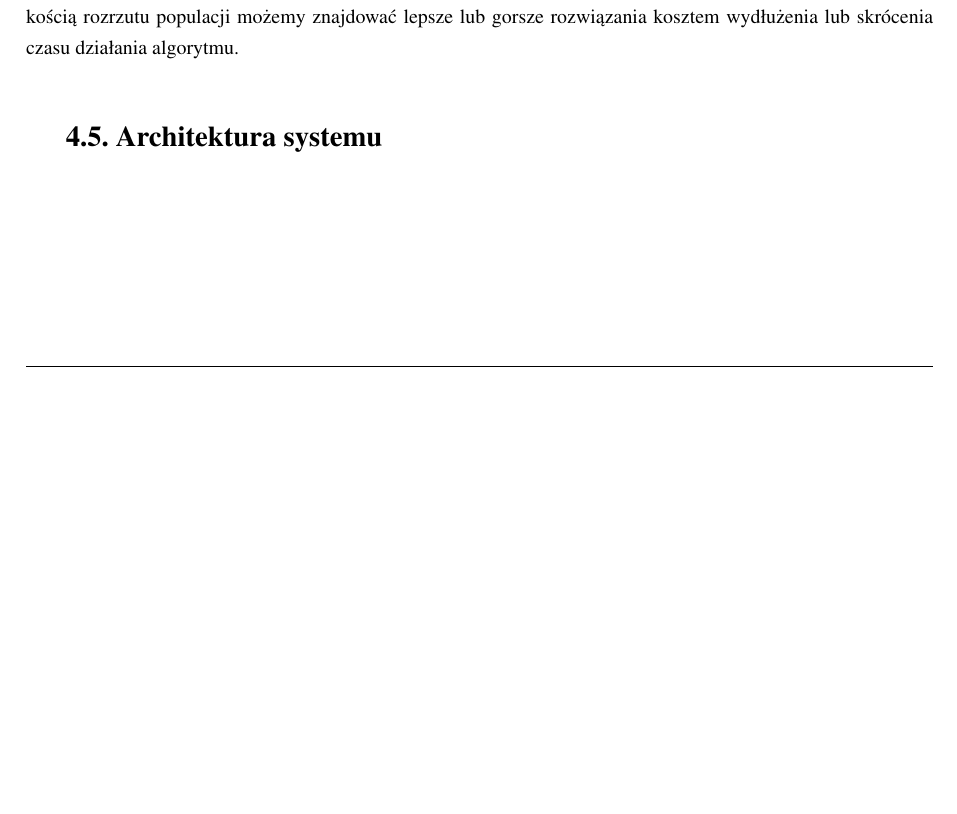
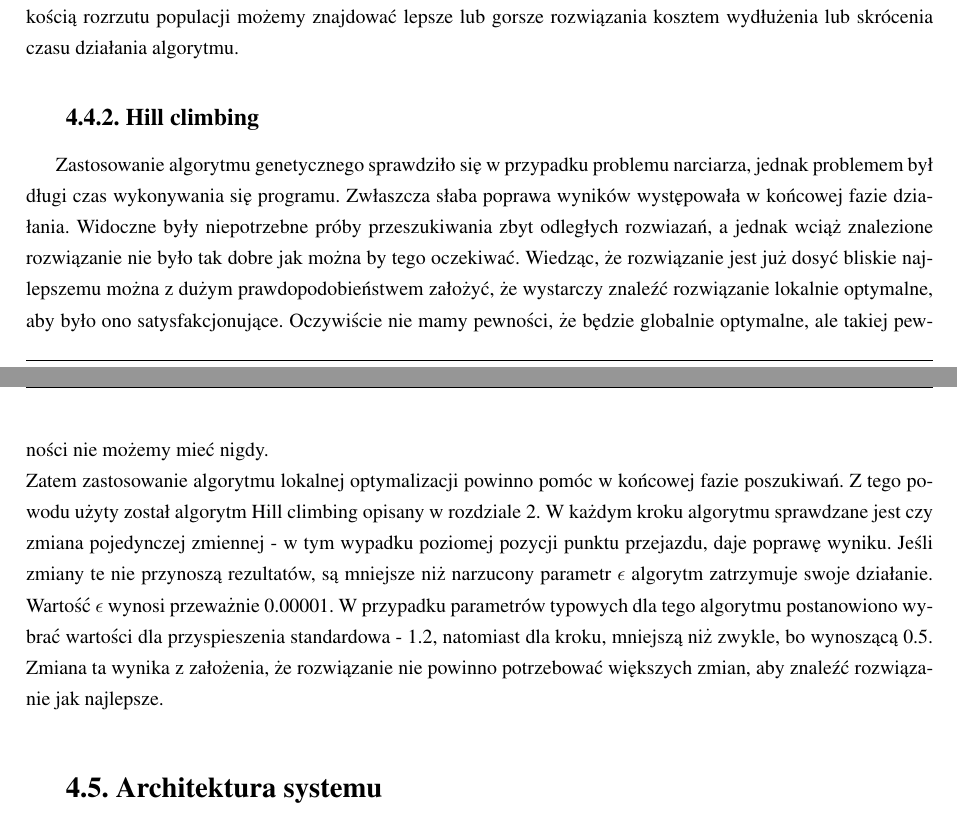
Before and after one commit to askiba/master-thesis, a LaTeX thesis (praca.tex, which reads rozdzial4.tex): part of page 18 of 21 before the commit and two parts of pages 18 and 19 of 22 after it, the two joined at a grey line, cut so that both start at the same text, the shorter picture padded with empty space. Compiled offline with pdfLaTeX; the source files are stored in an older character set and shown here as Unicode; a missing bibliography style is replaced by a similar one.

Commit message:
hill climbing praktyka

```diff
--- a/rozdzial4.tex
+++ b/rozdzial4.tex
@@ -229,6 +229,9 @@
 Warunek zakończenia algorytmu zawsze sprawia wiele problemów. Nie jest łatwo zdecydować na jakiej podstawie zatrzymywać jego działanie. Często korzysta się z informacji o rozrzucie przystosowania w populacji - obliczamy go na podstawie różnicy pomiędzy najlepszym i najgorszym osobnikiem. Jeśli rozrzut ten jest niewielki może oznaczać stagnację algorytmu. Niekoniecznie świadczy to o znalezieniu rozwiązania, ale w połączeniu z dodatkowymi mechanizmami może być skuteczną metodą na decyzję o zakończeniu optymalizacji.\\
 W naszym rozwiązaniu bierzemy zatem również pod uwagę taki wskaźnik jak poprawa najlepszego obecnego rozwiązania. Jeśli przez określoną liczbę iteracji, najczęściej kilka lub kilkanaście najlepsze rozwiązanie nie poprawia się w ogóle, a populacja jest bardzo mało zróżnicowana to jest to znak, że znalezione rozwiązanie powinno być wystarczająco bliskie najlepszemu. Oczywiście sterując liczbą iteracji przez które sprawdzamy zmiany oraz wielkością rozrzutu populacji możemy znajdować lepsze lub gorsze rozwiązania kosztem wydłużenia lub skrócenia czasu działania algorytmu.
 
+\subsection{Hill climbing}
+Zastosowanie algorytmu genetycznego sprawdziło się w przypadku problemu narciarza, jednak problemem był długi czas wykonywania się programu. Zwłaszcza słaba poprawa wyników występowała w końcowej fazie działania. Widoczne były niepotrzebne próby przeszukiwania zbyt odległych rozwiazań, a jednak wciąż znalezione rozwiązanie nie było tak dobre jak można by tego oczekiwać. Wiedząc, że rozwiązanie jest już dosyć bliskie najlepszemu można z dużym prawdopodobieństwem założyć, że wystarczy znaleźć rozwiązanie lokalnie optymalne, aby było ono satysfakcjonujące. Oczywiście nie mamy pewności, że będzie globalnie optymalne, ale takiej pewności nie możemy mieć nigdy.\\
+Zatem zastosowanie algorytmu lokalnej optymalizacji powinno pomóc w końcowej fazie poszukiwań. Z tego powodu użyty został algorytm Hill climbing opisany w rozdziale \ref{cha:wstepTeoretyczny}. W każdym kroku algorytmu sprawdzane jest czy zmiana pojedynczej zmiennej - w tym wypadku poziomej pozycji punktu przejazdu, daje poprawę wyniku. Jeśli zmiany te nie przynoszą rezultatów, są mniejsze niż narzucony parametr $\epsilon$ algorytm zatrzymuje swoje działanie. Wartość $\epsilon$ wynosi przeważnie 0.00001. W przypadku parametrów typowych dla tego algorytmu postanowiono wybrać wartości dla przyspieszenia standardowa - 1.2, natomiast dla kroku, mniejszą niż zwykle, bo wynoszącą 0.5. Zmiana ta wynika z założenia, że rozwiązanie nie powinno potrzebować większych zmian, aby znaleźć rozwiązanie jak najlepsze.
 %---------------------------------------------------------------------------
 
 \section{Architektura systemu}
```
Also changed, not shown: praca.pdf.
